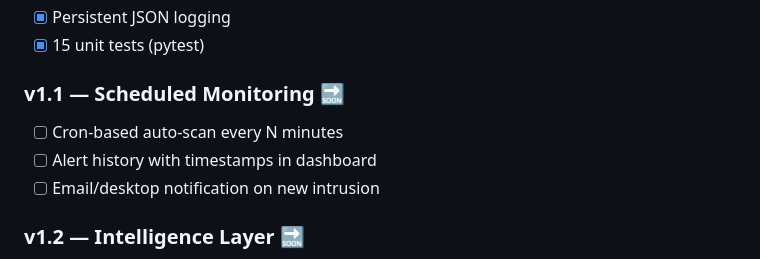
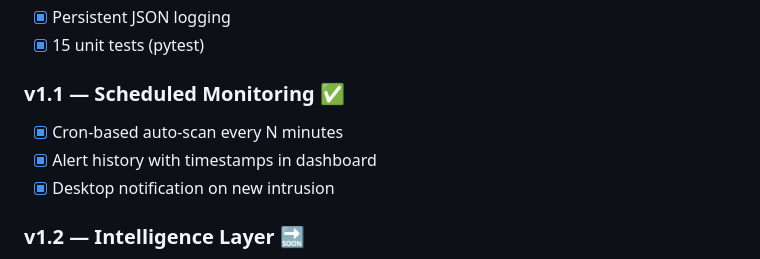
Before and after one commit to jrparra2023/homeguard, a Markdown page: README.md, the part around the change. GitHub-like rendering.

Commit message:
docs: mark v1.1 as complete in roadmap

```diff
--- a/README.md
+++ b/README.md
@@ -115,10 +115,10 @@ Researcher @ GRIAL Wireless Networks Research Group
 - [x] Persistent JSON logging
 - [x] 15 unit tests (pytest)
 
-### v1.1 — Scheduled Monitoring 🔜
-- [ ] Cron-based auto-scan every N minutes
-- [ ] Alert history with timestamps in dashboard
-- [ ] Email/desktop notification on new intrusion
+### v1.1 — Scheduled Monitoring ✅
+- [x] Cron-based auto-scan every N minutes
+- [x] Alert history with timestamps in dashboard
+- [x] Desktop notification on new intrusion
 
 ### v1.2 — Intelligence Layer 🔜
 - [ ] Port scan detection (Scapy SYN flood patterns)
```
